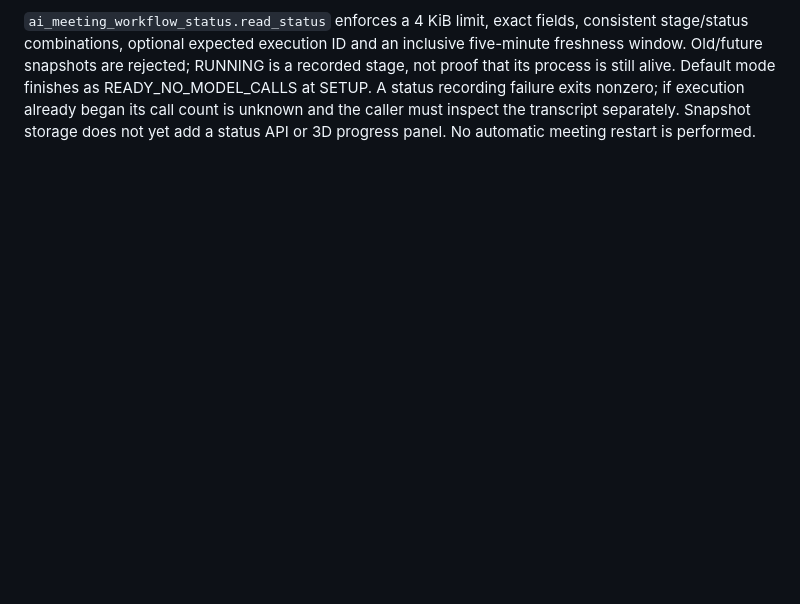
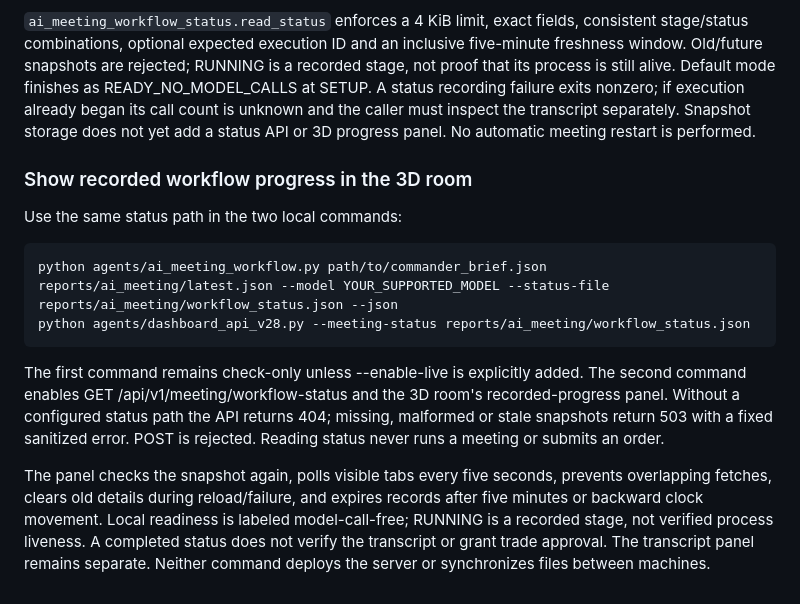
Before and after one commit to sojw29/space-bar-ai-trading, a Markdown page: docs/ai_meeting_runtime.md, the part around the change. Rendered like a GitHub page; blank space fills up the shorter version.

Commit message:
docs: connect workflow status recording and local 3D progress view

````diff
--- a/docs/ai_meeting_runtime.md
+++ b/docs/ai_meeting_runtime.md
@@ -394,3 +394,27 @@ mode finishes as READY_NO_MODEL_CALLS at SETUP. A status recording failure exits
 nonzero; if execution already began its call count is unknown and the caller
 must inspect the transcript separately. Snapshot storage does not yet add a
 status API or 3D progress panel. No automatic meeting restart is performed.
+
+
+### Show recorded workflow progress in the 3D room
+
+Use the same status path in the two local commands:
+
+```sh
+python agents/ai_meeting_workflow.py path/to/commander_brief.json reports/ai_meeting/latest.json --model YOUR_SUPPORTED_MODEL --status-file reports/ai_meeting/workflow_status.json --json
+python agents/dashboard_api_v28.py --meeting-status reports/ai_meeting/workflow_status.json
+```
+
+The first command remains check-only unless --enable-live is explicitly added.
+The second command enables GET /api/v1/meeting/workflow-status and the 3D room's
+recorded-progress panel. Without a configured status path the API returns 404;
+missing, malformed or stale snapshots return 503 with a fixed sanitized error.
+POST is rejected. Reading status never runs a meeting or submits an order.
+
+The panel checks the snapshot again, polls visible tabs every five seconds,
+prevents overlapping fetches, clears old details during reload/failure, and
+expires records after five minutes or backward clock movement. Local readiness
+is labeled model-call-free; RUNNING is a recorded stage, not verified process
+liveness. A completed status does not verify the transcript or grant trade
+approval. The transcript panel remains separate. Neither command deploys the
+server or synchronizes files between machines.
````
